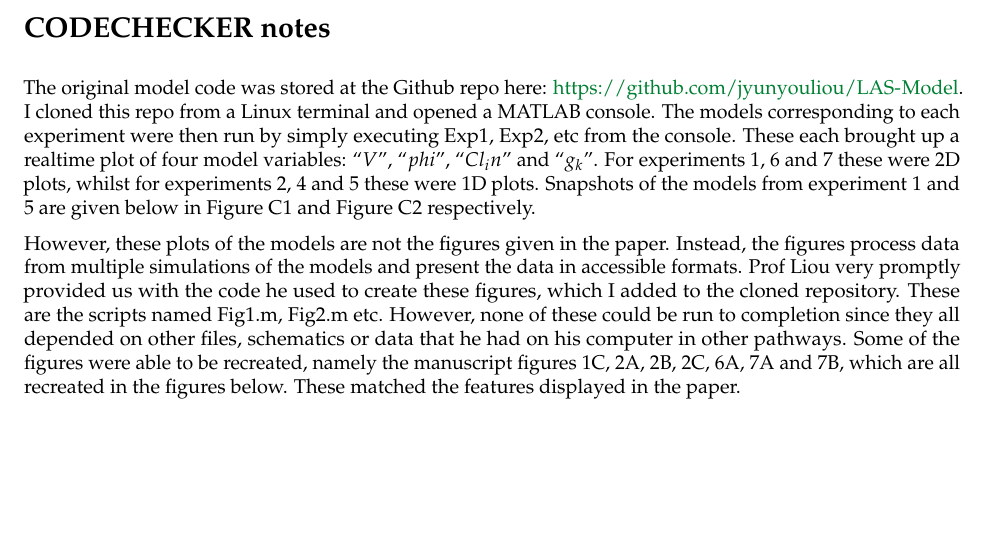
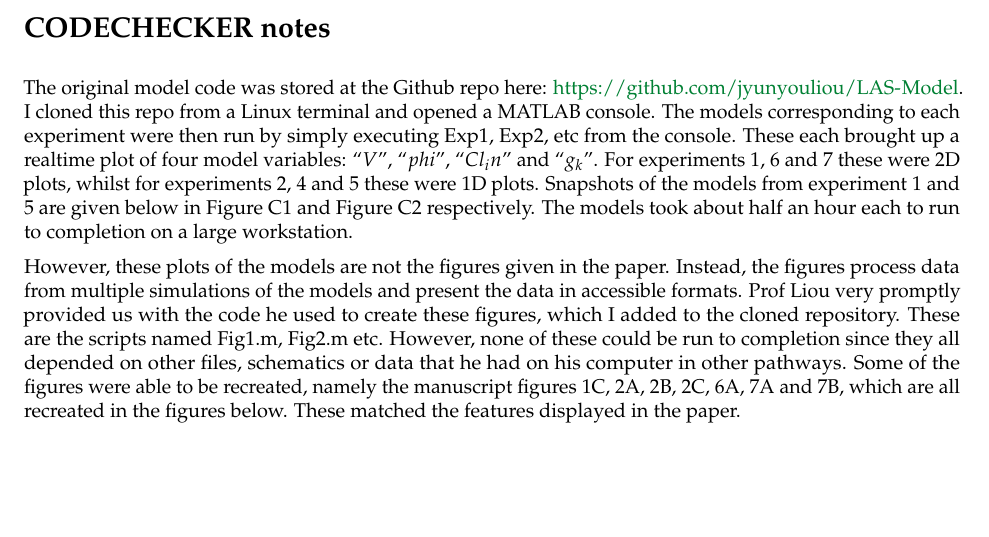
Before and after one commit to codecheckers/Liou-and-Bateman, an R Markdown document (codecheck/codecheck.Rmd): part of page 2 of 10, cut so that both start at the same text. The pictures show the output file codecheck/codecheck.pdf that the author committed with the source.

Commit message:
Added length of computation time to codecheck.pdf

```diff
--- a/codecheck/codecheck.Rmd
+++ b/codecheck/codecheck.Rmd
@@ -62,7 +62,7 @@ The original authors provided code to run all the neural network models in their
 
 # CODECHECKER notes
 
-The original model code was stored at the Github repo here: https://github.com/jyunyouliou/LAS-Model. I cloned this repo from a Linux terminal and opened a MATLAB console. The models corresponding to each experiment were then run by simply executing Exp1, Exp2, etc from the console. These each brought up a realtime plot of four model variables: "$V$", "$phi$", "$Cl_in$" and "$g_k$". For experiments 1, 6 and 7 these were 2D plots, whilst for experiments 2, 4 and 5 these were 1D plots. Snapshots of the models from experiment 1 and 5 are given below in Figure C1 and Figure C2 respectively.
+The original model code was stored at the Github repo here: https://github.com/jyunyouliou/LAS-Model. I cloned this repo from a Linux terminal and opened a MATLAB console. The models corresponding to each experiment were then run by simply executing Exp1, Exp2, etc from the console. These each brought up a realtime plot of four model variables: "$V$", "$phi$", "$Cl_in$" and "$g_k$". For experiments 1, 6 and 7 these were 2D plots, whilst for experiments 2, 4 and 5 these were 1D plots. Snapshots of the models from experiment 1 and 5 are given below in Figure C1 and Figure C2 respectively. The models took about half an hour each to run to completion on a large workstation.
 
 However, these plots of the models are not the figures given in the paper. Instead, the figures process data from multiple simulations of the models and present the data in accessible formats. Prof Liou very promptly provided us with the code he used to create these figures, which I added to the cloned repository. These are the scripts named Fig1.m, Fig2.m etc. However, none of these could be run to completion since they all depended on other files, schematics or data that he had on his computer in other pathways. Some of the figures were able to be recreated, namely the manuscript figures 1C, 2A, 2B, 2C, 6A, 7A and 7B, which are all recreated in the figures below. These matched the features displayed in the paper.
 
```
Also changed, not shown: codecheck/codecheck.pdf, 1 other file.
